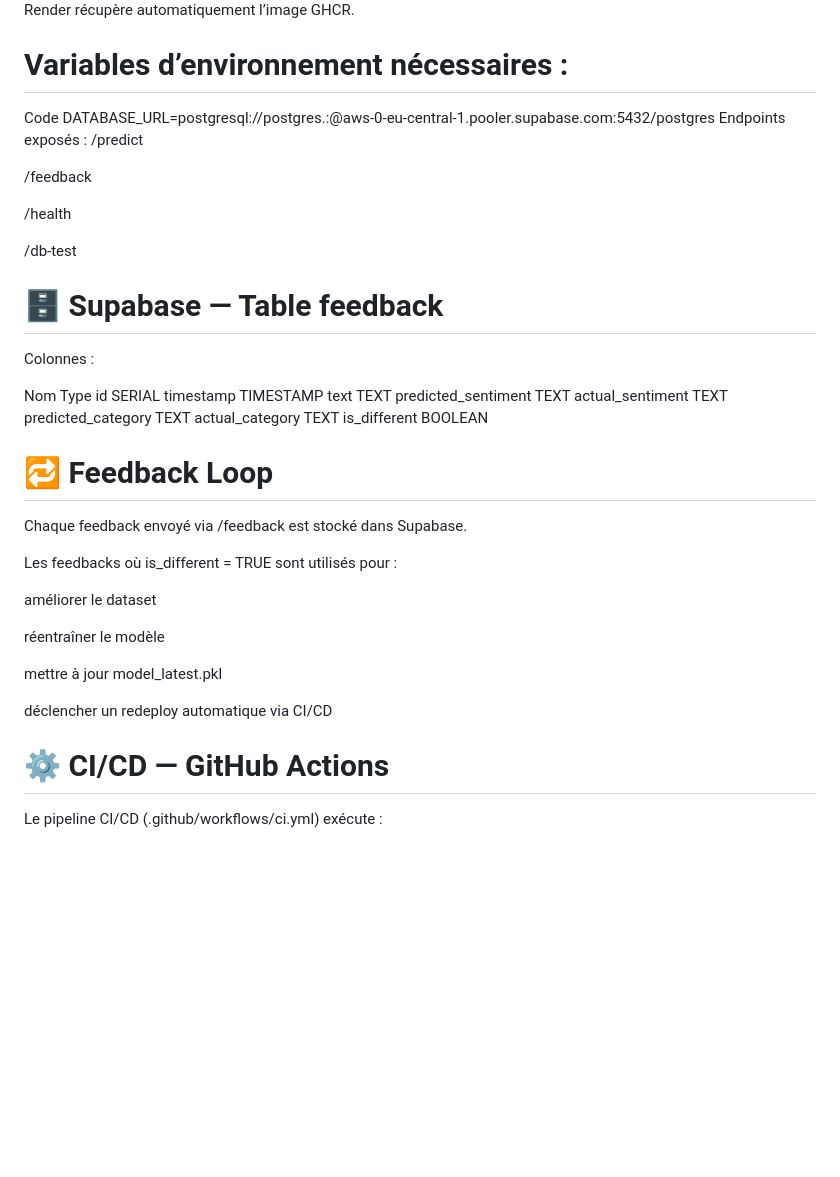
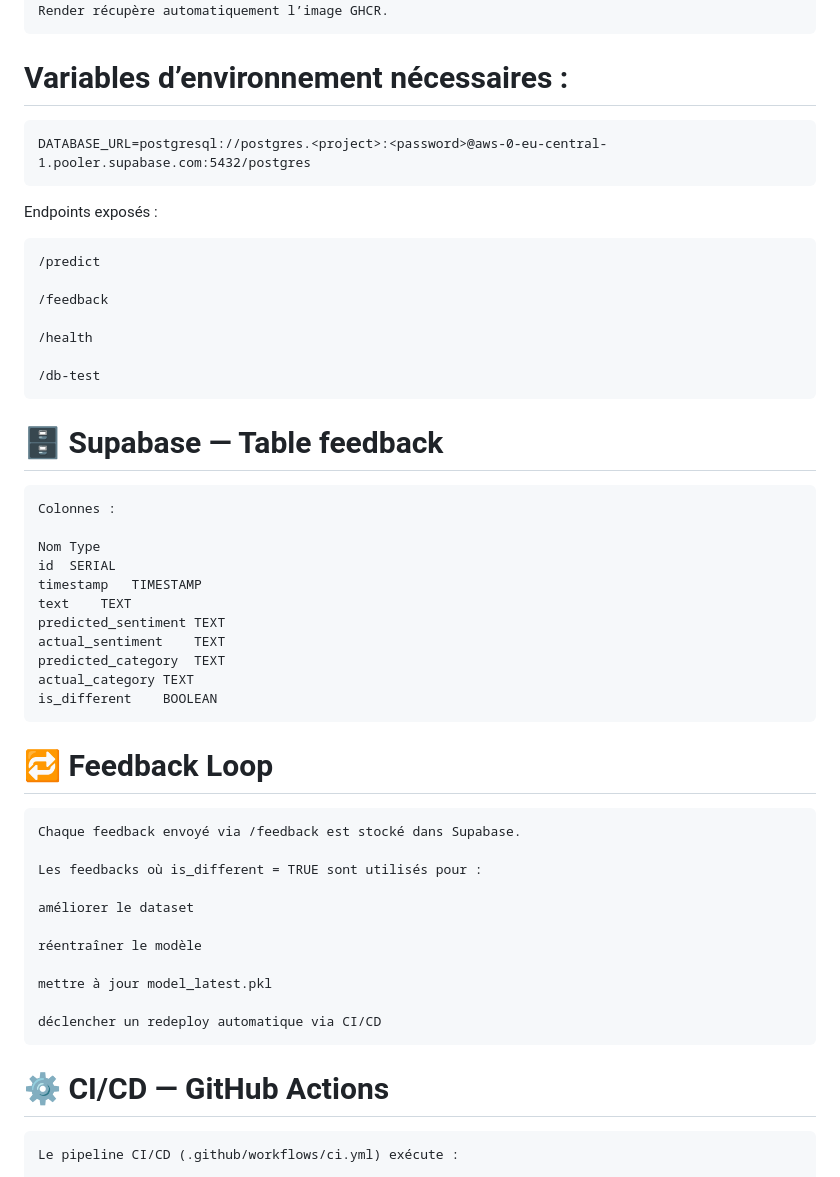
Before and after one commit to abdessadekmostafa/senticraft-mlops, a Markdown page: README.md, the part around one of its changes. GitHub-like rendering; blank space fills up the shorter version.

````diff
--- a/README.md
+++ b/README.md
@@ -66,10 +85,14 @@ docker push ghcr.io/abdessadekmostafa/senticraft-mlops/senticraft-api:latest
 # 🌐 Déploiement Render
 Render récupère automatiquement l’image GHCR.
+```
 
 # Variables d’environnement nécessaires :
-Code
+```text
 DATABASE_URL=postgresql://postgres.<project>:<password>@aws-0-eu-central-1.pooler.supabase.com:5432/postgres
+```
+
 Endpoints exposés :
+```text
 /predict
 
 /feedback
@@ -77,8 +100,10 @@ Endpoints exposés :
 /health
 
 /db-test
+```
 
 # 🗄️ Supabase — Table feedback
+```text
 Colonnes :
 
 Nom	Type
@@ -90,9 +115,10 @@ actual_sentiment	TEXT
 predicted_category	TEXT
 actual_category	TEXT
 is_different	BOOLEAN
-
+```
 
 # 🔁 Feedback Loop
+```text
 Chaque feedback envoyé via /feedback est stocké dans Supabase.
 
 Les feedbacks où is_different = TRUE sont utilisés pour :
@@ -104,8 +130,9 @@ réentraîner le modèle
 mettre à jour model_latest.pkl
 
 déclencher un redeploy automatique via CI/CD
-
+```
 # ⚙️ CI/CD — GitHub Actions
+```text
 Le pipeline CI/CD (.github/workflows/ci.yml) exécute :
 
 1. Qualité du code & tests
````
Also changed, not shown: other parts of README.md (+32 -6 lines).
